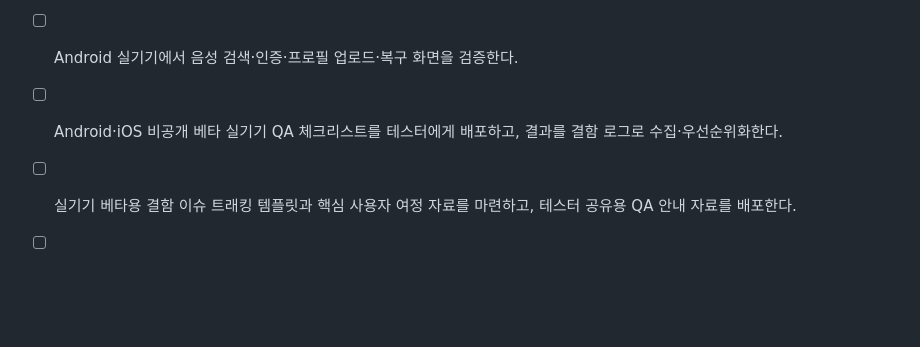
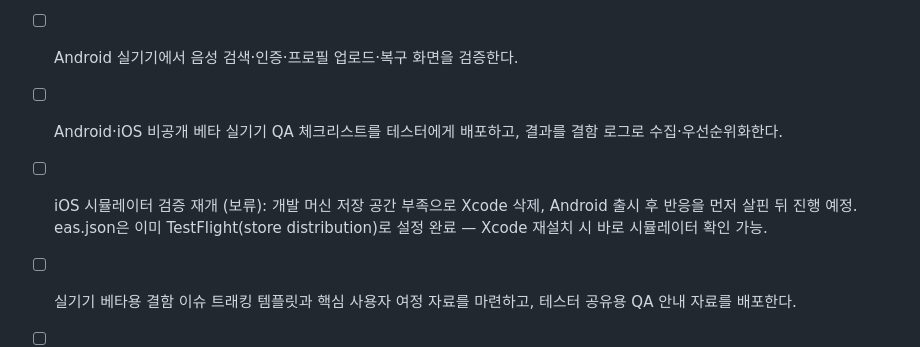
Before and after one commit to saruhome/sokdak, a Markdown page: docs/operations/todo.md, the part around the change. Rendered like a GitHub page; blank space fills up the shorter version.

Commit message:
Defer iOS simulator verification pending Android launch feedback
Dev machine ran out of disk space for the iOS runtime + Xcode (16GB+),
so Xcode was removed. Explicit decision: watch Android beta reaction
first, revisit iOS after. eas.json's TestFlight config (store
distribution) is already in place for whenever this resumes.

```diff
--- a/docs/operations/todo.md
+++ b/docs/operations/todo.md
@@ -15,6 +15,7 @@
 - [ ] 오류 보고를 운영 모니터링 서비스에 연결하고 민감정보 마스킹을 검증한다.
 - [ ] Android 실기기에서 음성 검색·인증·프로필 업로드·복구 화면을 검증한다.
 - [ ] Android·iOS 비공개 베타 실기기 QA 체크리스트를 테스터에게 배포하고, 결과를 결함 로그로 수집·우선순위화한다.
+- [ ] iOS 시뮬레이터 검증 재개 (보류): 개발 머신 저장 공간 부족으로 Xcode 삭제, Android 출시 후 반응을 먼저 살핀 뒤 진행 예정. eas.json은 이미 TestFlight(store distribution)로 설정 완료 — Xcode 재설치 시 바로 시뮬레이터 확인 가능.
 - [ ] 실기기 베타용 결함 이슈 트래킹 템플릿과 핵심 사용자 여정 자료를 마련하고, 테스터 공유용 QA 안내 자료를 배포한다.
 - [ ] 독일어 UI의 용어·움라우트 검색·레이아웃·접근성·오류 복구 L10n을 실기기에서 검증하고 결과를 기록한다.
 - [x] 독일어 L10n QA 보완 문서와 프레젠테이션 원본을 GitHub main에 커밋·푸시하고 원격 품질 게이트를 확인한다.
```
